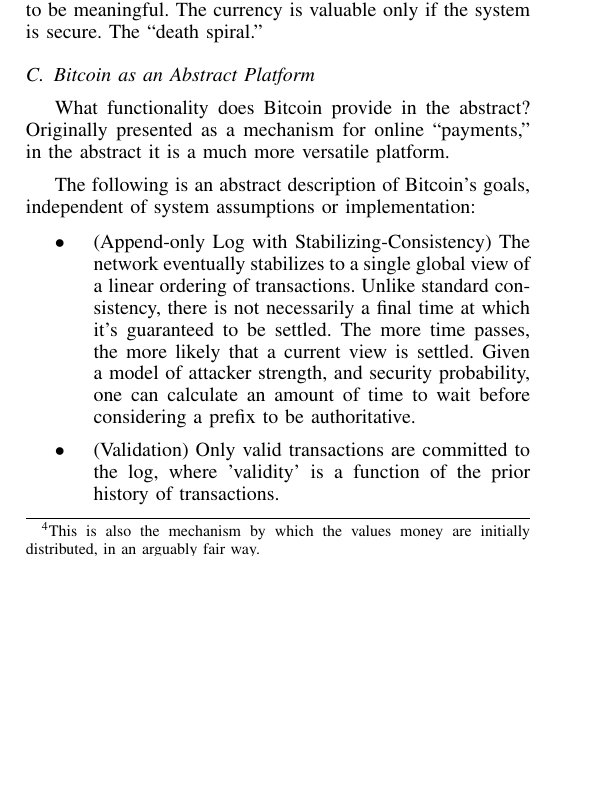
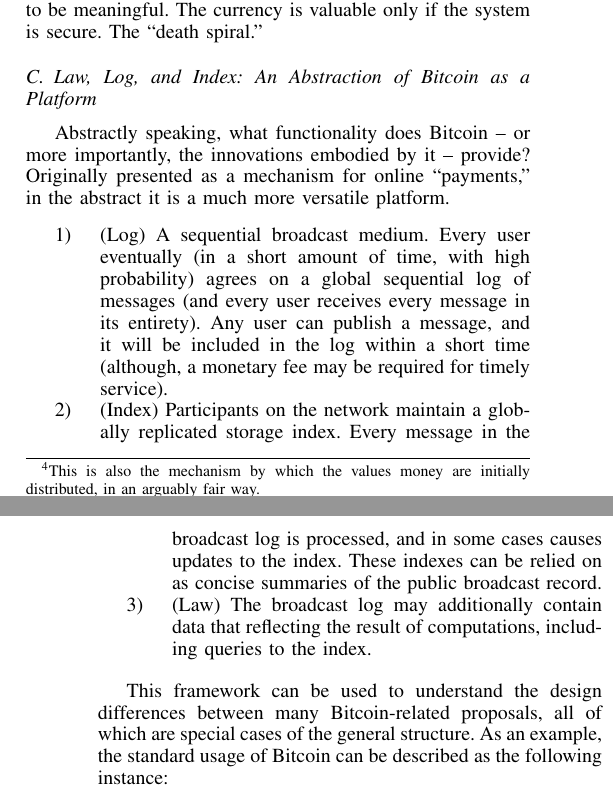
Before and after one commit to amiller/bitcoin-sok, a LaTeX paper (bitcoin_sok.tex, which reads how.tex): part of one column of page 2 of 10 before the commit and two parts of the columns of pages 2 and 3 of 11 after it, the two joined at a grey line, cut so that both start at the same text, the shorter picture padded with empty space. Compiled offline with pdfLaTeX.

Commit message:
Added some detail about new abstraction to intro.
Signed-off-by: Andrew Miller <amiller@dappervision.com>

```diff
--- a/how.tex
+++ b/how.tex
@@ -53,15 +53,16 @@
 Although, so far, the economic incentive system seems to work, there are only heuristics and no clear model. As best we can tell, the reasoning is circular. Incentive system is needed to make the system secure. The built-in currency that rewards participants has to be valuable for the incentive to be meaningful. The currency is valuable only if the system is secure. The ``death spiral.''
 
 
-\subsection{Bitcoin as an Abstract Platform}
+\subsection{Law, Log, and Index: An Abstraction of Bitcoin as a Platform}
 
-What functionality does Bitcoin provide in the abstract? Originally presented as a mechanism for online ``payments,'' in the abstract it is a much more versatile platform.
+Abstractly speaking, what functionality does Bitcoin -- or more importantly, the innovations embodied by it -- provide? Originally presented as a mechanism for online ``payments,'' in the abstract it is a much more versatile platform.
 
-The following is an abstract description of Bitcoin's goals, independent of system assumptions or implementation:
-\begin{itemize}
-\item (Append-only Log with Stabilizing-Consistency) The network eventually stabilizes to a single global view of a linear ordering of transactions. Unlike standard consistency, there is not necessarily a final time at which it's guaranteed to be settled. The more time passes, the more likely that a current view is settled. Given a model of attacker strength, and security probability, one can calculate an amount of time to wait before considering a prefix to be authoritative.
-\item (Validation) Only valid transactions are committed to the log, where 'validity' is a function of the prior history of transactions.
-\item (Fairness) After expending sufficient resources (i.e., by paying a fee), any transaction is eventually committed to the log.
-\end{itemize}
+\begin{enumerate}
+\item (Log) A sequential broadcast medium. Every user eventually (in a short amount of time, with high probability) agrees on a global sequential log of messages (and every user receives every message in its entirety). Any user can publish a message, and it will be included in the log within a short time (although, a monetary fee may be required for timely service).
+\item (Index) Participants on the network maintain a globally replicated storage index. Every message in the broadcast log is processed, and in some cases causes updates to the index. These indexes can be relied on as concise summaries of the public broadcast record.
+\item (Law) The broadcast log may additionally contain data that reflecting the result of computations, including queries to the index.
+\end{enumerate}
 
-Stabilizing consistency is weaker than a typical distributed system. In a typical distributed system, you receive an acknowledgment at some finite time that the transaction has been committed. In Bitcoin, there is no such acknowledgment, and users must user their own discretion about how long to wait to consider a transaction committed.
+This framework can be used to understand the design differences between many Bitcoin-related proposals, all of which are special cases of the general structure. As an example, the standard usage of Bitcoin can be described as the following instance:
+\begin{enumerate}
+\item The broadcast log is used to publish signed messages called ``transactions'', which reflect an intent to transfer quantities of currency from one account to another. Quantities of the currency may also be set aside as fees.
@@ -74,6 +81,9 @@
 
 Bitcoin's assumptions are weaker than in a standard distributed system - most notably, there are no pre-established identities. On the other hand, the assumptions are about the rational preferences of population - specifically that they respond to incentives, even when the incentives are inconclusive. Seems to be circular?
 
+Stabilizing consistency is weaker than a typical distributed system. In a typical distributed system, you receive an acknowledgment at some finite time that the transaction has been committed. In Bitcoin, there is no such acknowledgment, and users must user their own discretion about how long to wait to consider a transaction committed. \anote{This is partially a historical note, meant to clarify how Bitcoin's version of consensus/broadcast relates to more standard notions}
+
+A typical definition of fairness or liveness would specify that *any* transaction should eventually accepted, without reference to adequate payment. However, since Bitcoin operates in a model with no established identities, this would be impossible due to the ability for an attacker to create sybil identities and flood the system.
 
 \subsection{How Changes are Applied}
 
```
Also changed, not shown: extensions.tex (+6 -9 lines), introduction.tex (+6 -4 lines), breaks.tex (line endings or trailing spaces), how.tex (11 more changed lines).
